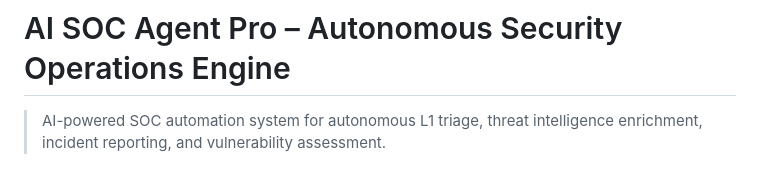
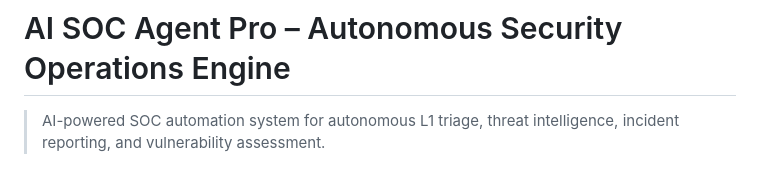
Before and after one commit to Zaidzyy/AI-SOC-Analyst-L1, a Markdown page: README.md, the part around the change. GitHub-like rendering.

```diff
--- a/README.md
+++ b/README.md
@@ -1,6 +1,6 @@
 # AI SOC Agent Pro – Autonomous Security Operations Engine
 
-> AI-powered SOC automation system for autonomous L1 triage, threat intelligence enrichment, incident reporting, and vulnerability assessment.
+> AI-powered SOC automation system for autonomous L1 triage, threat intelligence, incident reporting, and vulnerability assessment.
 
 ![Workflow](/workflow.png)
 
```
